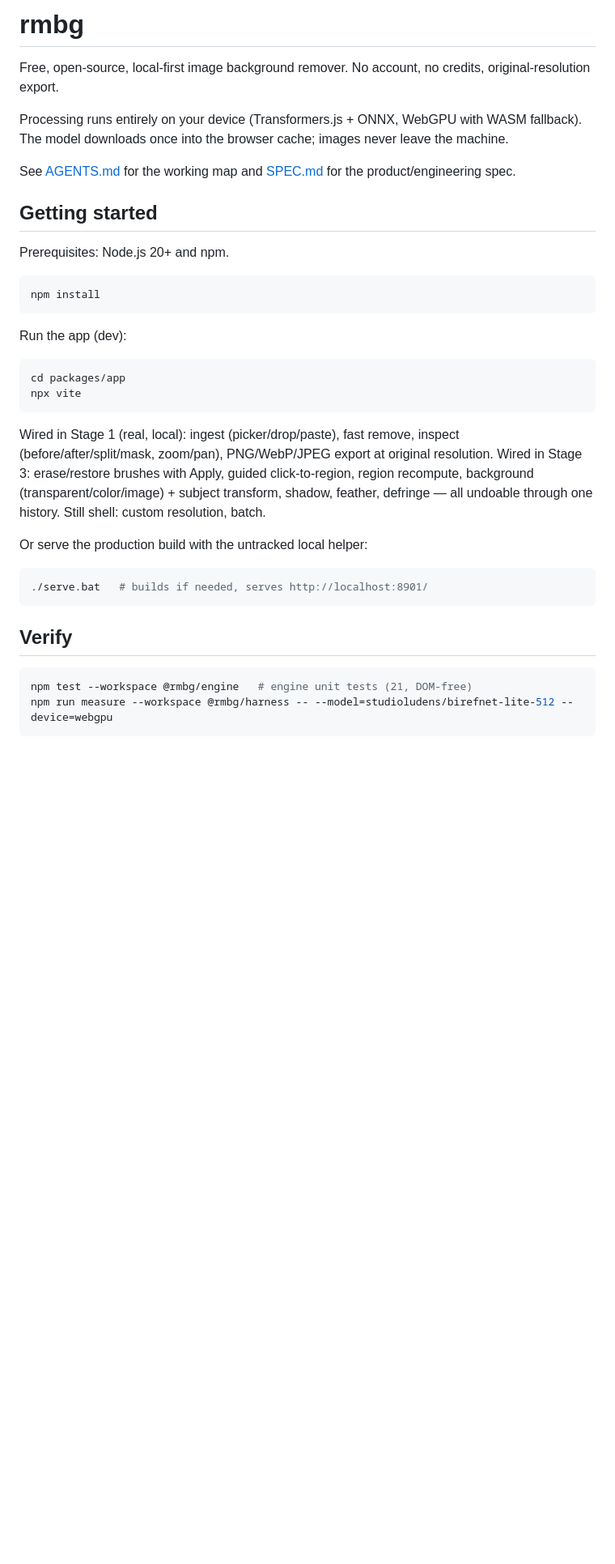
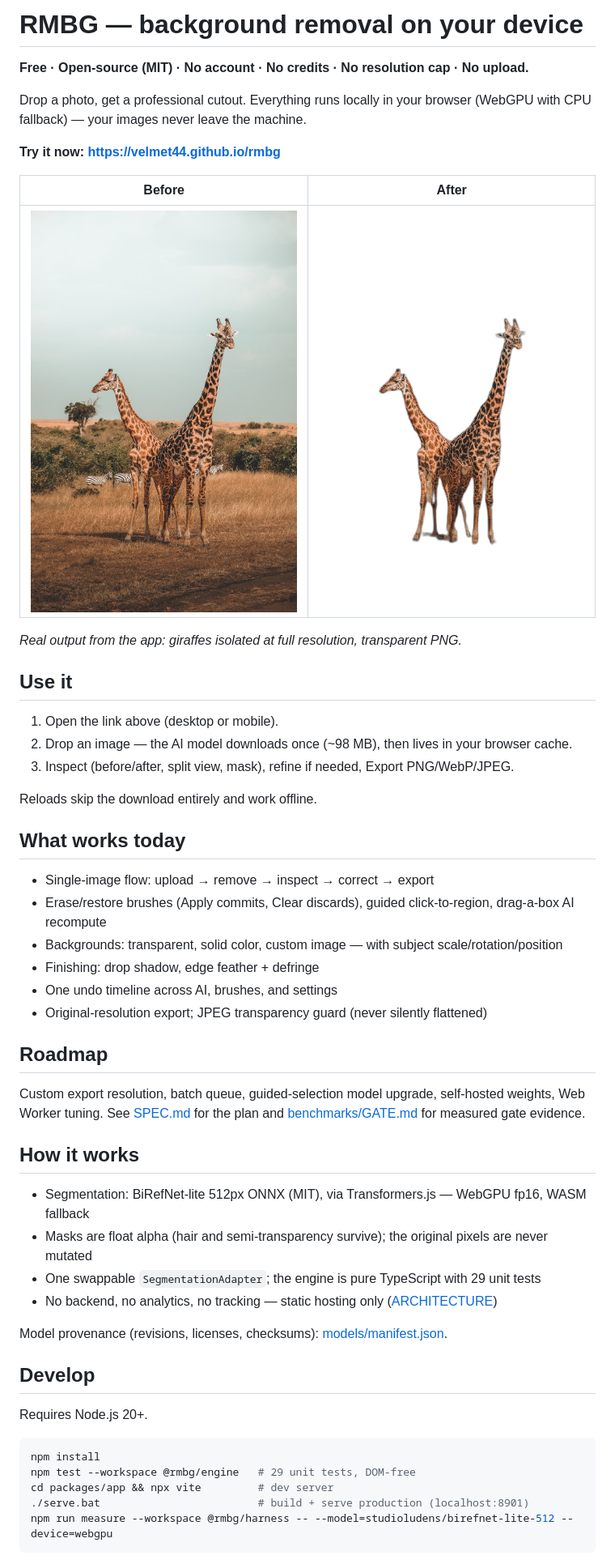
Before and after one commit to Velmet44/rmbg, a Markdown page: README.md, the part around one of its changes. Shown at 81% size. Drawn GitHub-style; pictures changed too: docs/images/after.png (added), docs/images/before.jpg (added); blank space fills up the shorter version.

Commit message:
docs: launch-ready README with real before/after hero

````diff
--- a/README.md
+++ b/README.md
@@ -1,44 +1,59 @@
-# rmbg
+# RMBG — background removal on your device
 
-Free, open-source, local-first image background remover. No account, no credits, original-resolution export.
+**Free · Open-source (MIT) · No account · No credits · No resolution cap · No upload.**
 
-Processing runs entirely on your device (Transformers.js + ONNX, WebGPU with WASM fallback). The model downloads once into the browser cache; images never leave the machine.
+Drop a photo, get a professional cutout. Everything runs locally in your
+browser (WebGPU with CPU fallback) — your images never leave the machine.
 
-See [AGENTS.md](AGENTS.md) for the working map and [SPEC.md](SPEC.md) for the product/engineering spec.
+**Try it now: https://velmet44.github.io/rmbg**
 
-## Getting started
+| Before | After |
+|---|---|
+| ![Original photo](docs/images/before.jpg) | ![Cutout with transparent background](docs/images/after.png) |
 
-Prerequisites: Node.js 20+ and npm.
+*Real output from the app: giraffes isolated at full resolution, transparent PNG.*
+
+## Use it
+
+1. Open the link above (desktop or mobile).
+2. Drop an image — the AI model downloads once (~98 MB), then lives in your browser cache.
+3. Inspect (before/after, split view, mask), refine if needed, Export PNG/WebP/JPEG.
+
+Reloads skip the download entirely and work offline.
+
+## What works today
+
+- Single-image flow: upload → remove → inspect → correct → export
+- Erase/restore brushes (Apply commits, Clear discards), guided click-to-region, drag-a-box AI recompute
+- Backgrounds: transparent, solid color, custom image — with subject scale/rotation/position
+- Finishing: drop shadow, edge feather + defringe
+- One undo timeline across AI, brushes, and settings
+- Original-resolution export; JPEG transparency guard (never silently flattened)
+
+## Roadmap
+
+Custom export resolution, batch queue, guided-selection model upgrade,
+self-hosted weights, Web Worker tuning. See [SPEC.md](SPEC.md) for the plan
+and [benchmarks/GATE.md](benchmarks/GATE.md) for measured gate evidence.
+
+## How it works
+
+- Segmentation: BiRefNet-lite 512px ONNX (MIT), via Transformers.js — WebGPU fp16, WASM fallback
+- Masks are float alpha (hair and semi-transparency survive); the original pixels are never mutated
+- One swappable `SegmentationAdapter`; the engine is pure TypeScript with 29 unit tests
+- No backend, no analytics, no tracking — static hosting only ([ARCHITECTURE](SPEC.md#4-engine-architecture))
+
+Model provenance (revisions, licenses, checksums): [models/manifest.json](models/manifest.json).
+
+## Develop
+
+Requires Node.js 20+.
 
 ```sh
 npm install
-```
-
-Run the app (dev):
-
-```sh
-cd packages/app
-npx vite
-```
-
-Wired in Stage 1 (real, local): ingest (picker/drop/paste), fast remove,
-inspect (before/after/split/mask, zoom/pan), PNG/WebP/JPEG export at
-original resolution.
-Wired in Stage 3: erase/restore brushes with Apply, guided click-to-region,
-region recompute, background (transparent/color/image) + subject transform,
-shadow, feather, defringe — all undoable through one history.
-Still shell: custom resolution, batch.
-
-Or serve the production build with the untracked local helper:
-
-```sh
-./serve.bat   # builds if needed, serves http://localhost:8901/
-```
-
-## Verify
-
-```sh
-npm test --workspace @rmbg/engine   # engine unit tests (21, DOM-free)
+npm test --workspace @rmbg/engine   # 29 unit tests, DOM-free
+cd packages/app && npx vite         # dev server
+./serve.bat                         # build + serve production (localhost:8901)
 npm run measure --workspace @rmbg/harness -- --model=studioludens/birefnet-lite-512 --device=webgpu
 ```
 
````
Also changed, not shown: other parts of README.md (+3 -4 lines).
